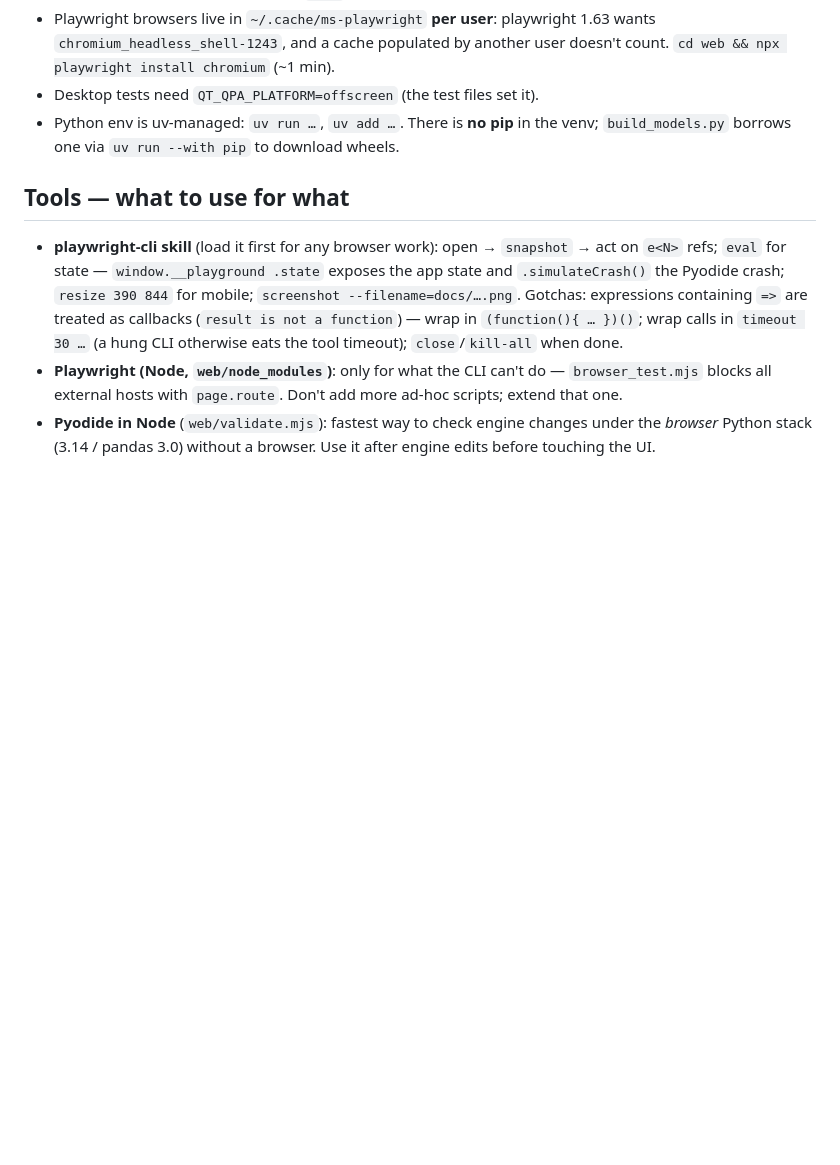
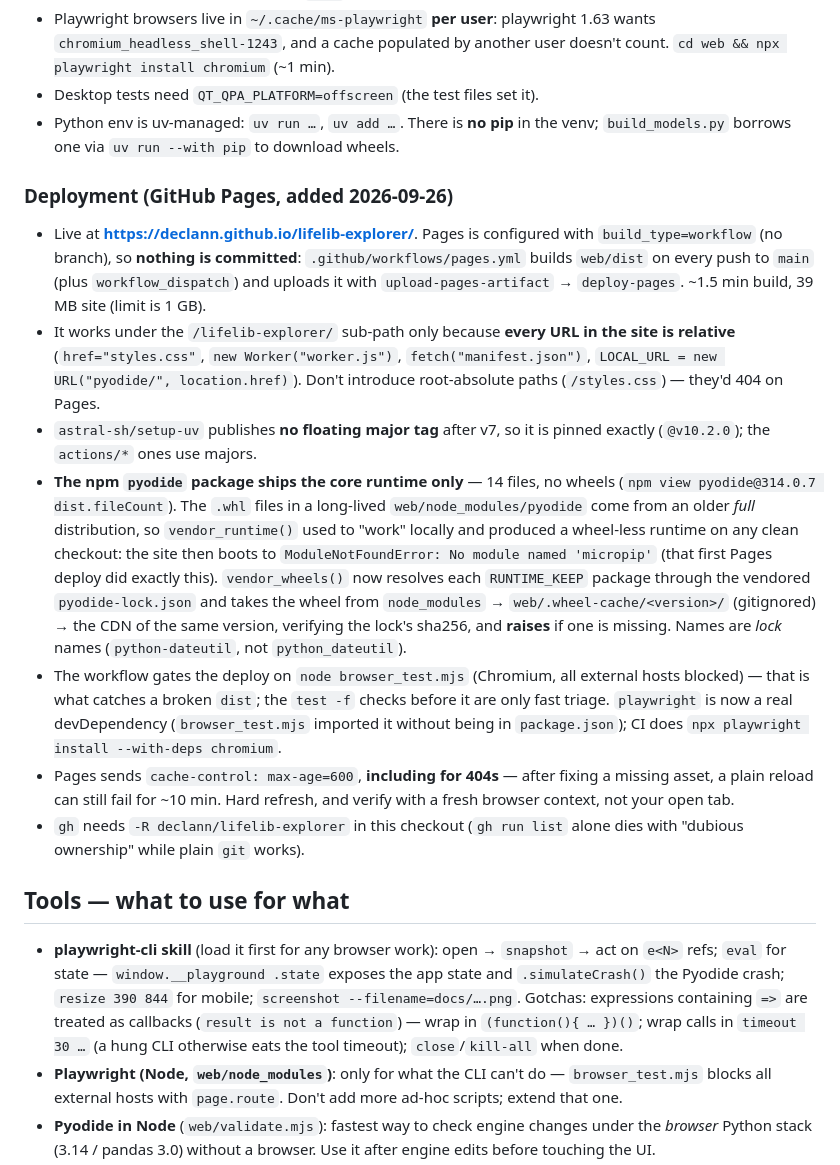
Before and after one commit to declann/lifelib-explorer, a Markdown page: AGENTS.md, the part around the change. GitHub-like rendering; blank space fills up the shorter version.

Commit message:
Document the Pages deployment and the npm-pyodide wheel trap in AGENTS.md

```diff
--- a/AGENTS.md
+++ b/AGENTS.md
@@ -258,6 +258,41 @@ flow via `PolicyAttrs.pol` arrays), `IntegratedLife` (Run×product×segment),
   the venv; `build_models.py` borrows one via `uv run --with pip` to download
   wheels.
 
+### Deployment (GitHub Pages, added 2026-09-26)
+
+- Live at **https://declann.github.io/lifelib-explorer/**. Pages is configured
+  with `build_type=workflow` (no branch), so **nothing is committed**:
+  `.github/workflows/pages.yml` builds `web/dist` on every push to `main`
+  (plus `workflow_dispatch`) and uploads it with `upload-pages-artifact` →
+  `deploy-pages`. ~1.5 min build, 39 MB site (limit is 1 GB).
+- It works under the `/lifelib-explorer/` sub-path only because **every URL in
+  the site is relative** (`href="styles.css"`, `new Worker("worker.js")`,
+  `fetch("manifest.json")`, `LOCAL_URL = new URL("pyodide/", location.href)`).
+  Don't introduce root-absolute paths (`/styles.css`) — they'd 404 on Pages.
+- `astral-sh/setup-uv` publishes **no floating major tag** after v7, so it is
+  pinned exactly (`@v10.2.0`); the `actions/*` ones use majors.
+- **The npm `pyodide` package ships the core runtime only** — 14 files, no
+  wheels (`npm view pyodide@314.0.7 dist.fileCount`). The `.whl` files in a
+  long-lived `web/node_modules/pyodide` come from an older *full* distribution,
+  so `vendor_runtime()` used to "work" locally and produced a wheel-less
+  runtime on any clean checkout: the site then boots to
+  `ModuleNotFoundError: No module named 'micropip'` (that first Pages deploy
+  did exactly this). `vendor_wheels()` now resolves each `RUNTIME_KEEP`
+  package through the vendored `pyodide-lock.json` and takes the wheel from
+  `node_modules` → `web/.wheel-cache/<version>/` (gitignored) → the CDN of the
+  same version, verifying the lock's sha256, and **raises** if one is missing.
+  Names are *lock* names (`python-dateutil`, not `python_dateutil`).
+- The workflow gates the deploy on `node browser_test.mjs` (Chromium, all
+  external hosts blocked) — that is what catches a broken `dist`; the `test -f`
+  checks before it are only fast triage. `playwright` is now a real
+  devDependency (`browser_test.mjs` imported it without being in
+  `package.json`); CI does `npx playwright install --with-deps chromium`.
+- Pages sends `cache-control: max-age=600`, **including for 404s** — after
+  fixing a missing asset, a plain reload can still fail for ~10 min. Hard
+  refresh, and verify with a fresh browser context, not your open tab.
+- `gh` needs `-R declann/lifelib-explorer` in this checkout (`gh run list`
+  alone dies with "dubious ownership" while plain `git` works).
+
 ## Tools — what to use for what
 
 - **playwright-cli skill** (load it first for any browser work): open →
```
